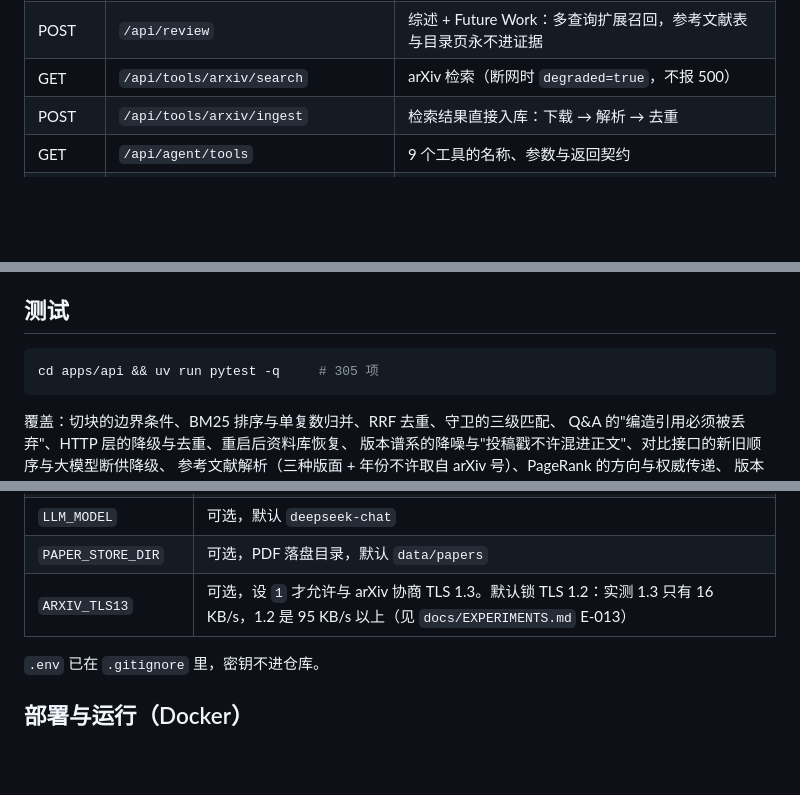
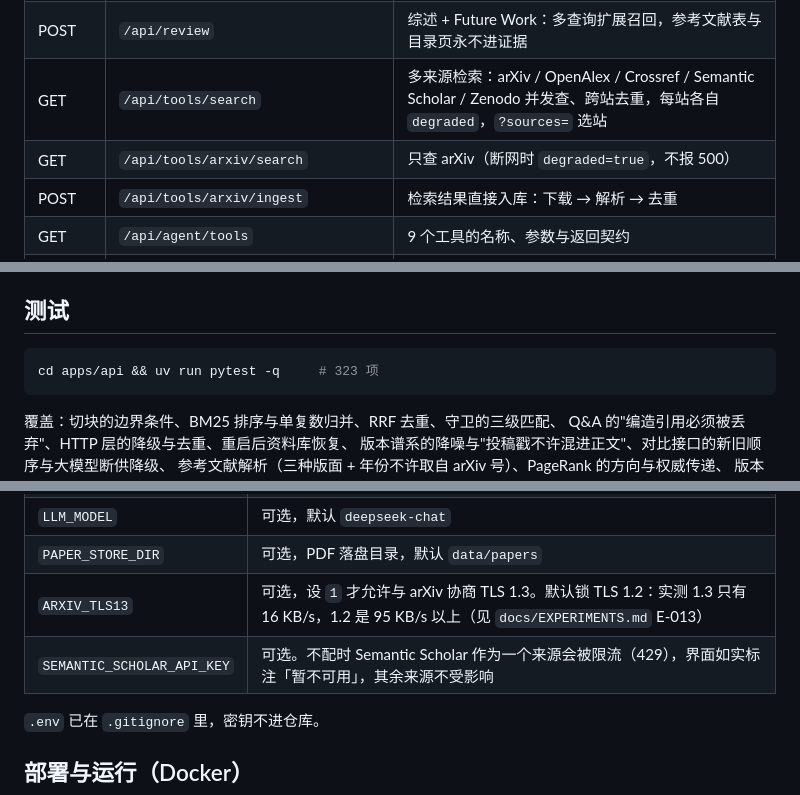
Before and after one commit to lunling325-max/shuyuan, a Markdown page: README.md, 3 parts joined by grey strips. GitHub-like rendering; blank space fills up the shorter version.

````diff
--- a/README.md
+++ b/README.md
@@ -94,7 +94,8 @@ prototype/     mockup.html    设计稿（对照用，不接数据）
 | GET | `/api/graph` | 引用图谱：节点 + 边 + 库内 PageRank + 归一化坐标；`?max_external=N` 控制库外文献数（夹在 0–60） |
 | POST | `/api/copilot/outline` | 论文框架：全库检索 → 编号证据 → 框架；引用由服务端回填，模型编的编号直接丢弃 |
 | POST | `/api/review` | 综述 + Future Work：多查询扩展召回，参考文献表与目录页永不进证据 |
-| GET | `/api/tools/arxiv/search` | arXiv 检索（断网时 `degraded=true`，不报 500） |
+| GET | `/api/tools/search` | 多来源检索：arXiv / OpenAlex / Crossref / Semantic Scholar / Zenodo 并发查、跨站去重，每站各自 `degraded`，`?sources=` 选站 |
+| GET | `/api/tools/arxiv/search` | 只查 arXiv（断网时 `degraded=true`，不报 500） |
 | POST | `/api/tools/arxiv/ingest` | 检索结果直接入库：下载 → 解析 → 去重 |
 | GET | `/api/agent/tools` | 9 个工具的名称、参数与返回契约 |
 | POST | `/api/agent/plan` | 只规划不执行：步骤 + 每步理由 |
@@ -117,7 +118,7 @@ prototype/     mockup.html    设计稿（对照用，不接数据）
 ## 测试
 
 ```bash
-cd apps/api && uv run pytest -q     # 305 项
+cd apps/api && uv run pytest -q     # 323 项
 ```
 
 覆盖：切块的边界条件、BM25 排序与单复数归并、RRF 去重、守卫的三级匹配、
@@ -159,6 +160,7 @@ Q&A 的"编造引用必须被丢弃"、HTTP 层的降级与去重、重启后资
 | `LLM_MODEL` | 可选，默认 `deepseek-chat` |
 | `PAPER_STORE_DIR` | 可选，PDF 落盘目录，默认 `data/papers` |
 | `ARXIV_TLS13` | 可选，设 `1` 才允许与 arXiv 协商 TLS 1.3。默认锁 TLS 1.2：实测 1.3 只有 16 KB/s，1.2 是 95 KB/s 以上（见 `docs/EXPERIMENTS.md` E-013） |
+| `SEMANTIC_SCHOLAR_API_KEY` | 可选。不配时 Semantic Scholar 作为一个来源会被限流（429），界面如实标注「暂不可用」，其余来源不受影响 |
 
 `.env` 已在 `.gitignore` 里，密钥不进仓库。
 
````
Also changed, not shown: other parts of README.md (+1 -0 lines), docs/EXPERIMENTS.md (+70 -0 lines), docs/screenshots/live/10-retrieve-sources.png (added), docs/screenshots/live/11-retrieve-results.png (added), 7 other files.
